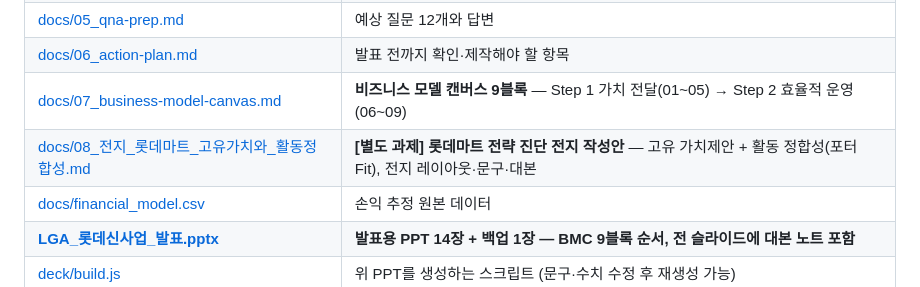
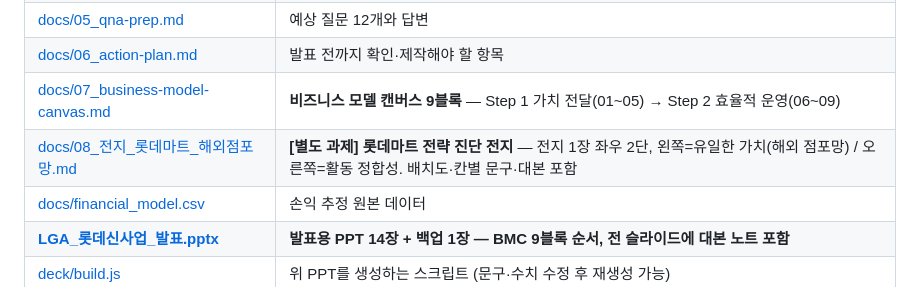
Before and after one commit to neti84-design/LMBA, a Markdown page: README.md, the part around the change. Drawn GitHub-style.

```diff
--- a/README.md
+++ b/README.md
@@ -28,7 +28,7 @@
 | [docs/05_qna-prep.md](docs/05_qna-prep.md) | 예상 질문 12개와 답변 |
 | [docs/06_action-plan.md](docs/06_action-plan.md) | 발표 전까지 확인·제작해야 할 항목 |
 | [docs/07_business-model-canvas.md](docs/07_business-model-canvas.md) | **비즈니스 모델 캔버스 9블록** — Step 1 가치 전달(01~05) → Step 2 효율적 운영(06~09) |
-| [docs/08_전지_롯데마트_고유가치와_활동정합성.md](docs/08_%EC%A0%84%EC%A7%80_%EB%A1%AF%EB%8D%B0%EB%A7%88%ED%8A%B8_%EA%B3%A0%EC%9C%A0%EA%B0%80%EC%B9%98%EC%99%80_%ED%99%9C%EB%8F%99%EC%A0%95%ED%95%A9%EC%84%B1.md) | **[별도 과제] 롯데마트 전략 진단 전지 작성안** — 고유 가치제안 + 활동 정합성(포터 Fit), 전지 레이아웃·문구·대본 |
+| [docs/08_전지_롯데마트_해외점포망.md](docs/08_%EC%A0%84%EC%A7%80_%EB%A1%AF%EB%8D%B0%EB%A7%88%ED%8A%B8_%ED%95%B4%EC%99%B8%EC%A0%90%ED%8F%AC%EB%A7%9D.md) | **[별도 과제] 롯데마트 전략 진단 전지** — 전지 1장 좌우 2단, 왼쪽=유일한 가치(해외 점포망) / 오른쪽=활동 정합성. 배치도·칸별 문구·대본 포함 |
 | [docs/financial_model.csv](docs/financial_model.csv) | 손익 추정 원본 데이터 |
 | **[LGA_롯데신사업_발표.pptx](LGA_롯데신사업_발표.pptx)** | **발표용 PPT 14장 + 백업 1장 — BMC 9블록 순서, 전 슬라이드에 대본 노트 포함** |
 | [deck/build.js](deck/build.js) | 위 PPT를 생성하는 스크립트 (문구·수치 수정 후 재생성 가능) |
```
Also changed, not shown: docs/08_전지_롯데마트_고유가치와_활동정합성.md (deleted, +0 -363 lines), docs/08_전지_롯데마트_해외점포망.md (added, +266 -0 lines).
